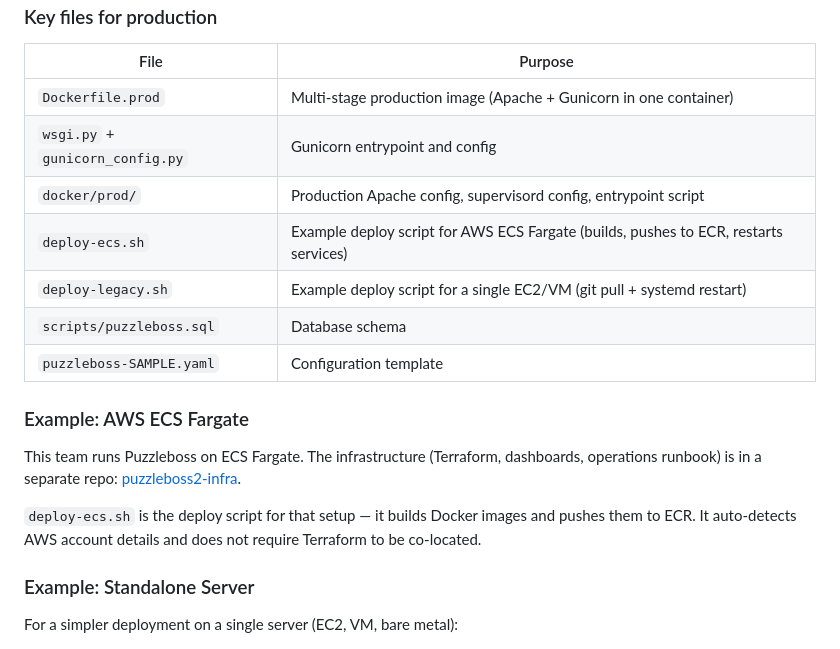
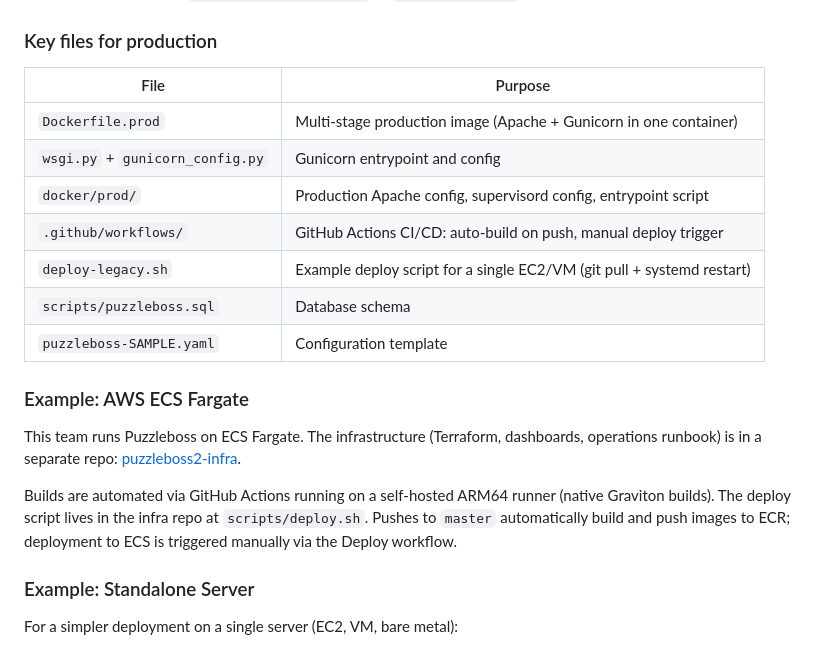
Before and after one commit to bigjimmy/puzzleboss2, a Markdown page: README.md, the part around the change. Drawn GitHub-style.

Commit message:
Update README: reflect GitHub Actions CI/CD, remove deploy-ecs.sh
The deployment script moved to the infra repo (puzzleboss2-infra/scripts/deploy.sh).
Builds are automated via GitHub Actions on push to master. Replaced the
deploy-ecs.sh file table entry and description with accurate current state.

Co-Authored-By: Claude <noreply@anthropic.com>

```diff
--- a/README.md
+++ b/README.md
@@ -35,7 +35,7 @@ This repo contains only application code. It is infrastructure-agnostic — you
 | `Dockerfile.prod` | Multi-stage production image (Apache + Gunicorn in one container) |
 | `wsgi.py` + `gunicorn_config.py` | Gunicorn entrypoint and config |
 | `docker/prod/` | Production Apache config, supervisord config, entrypoint script |
-| `deploy-ecs.sh` | Example deploy script for AWS ECS Fargate (builds, pushes to ECR, restarts services) |
+| `.github/workflows/` | GitHub Actions CI/CD: auto-build on push, manual deploy trigger |
 | `deploy-legacy.sh` | Example deploy script for a single EC2/VM (git pull + systemd restart) |
 | `scripts/puzzleboss.sql` | Database schema |
 | `puzzleboss-SAMPLE.yaml` | Configuration template |
@@ -44,7 +44,7 @@ This repo contains only application code. It is infrastructure-agnostic — you
 
 This team runs Puzzleboss on ECS Fargate. The infrastructure (Terraform, dashboards, operations runbook) is in a separate repo: [puzzleboss2-infra](https://github.com/bigjimmy/puzzleboss2-infra).
 
-`deploy-ecs.sh` is the deploy script for that setup — it builds Docker images and pushes them to ECR. It auto-detects AWS account details and does not require Terraform to be co-located.
+Builds are automated via GitHub Actions running on a self-hosted ARM64 runner (native Graviton builds). The deploy script lives in the infra repo at `scripts/deploy.sh`. Pushes to `master` automatically build and push images to ECR; deployment to ECS is triggered manually via the Deploy workflow.
 
 ### Example: Standalone Server
 
```
